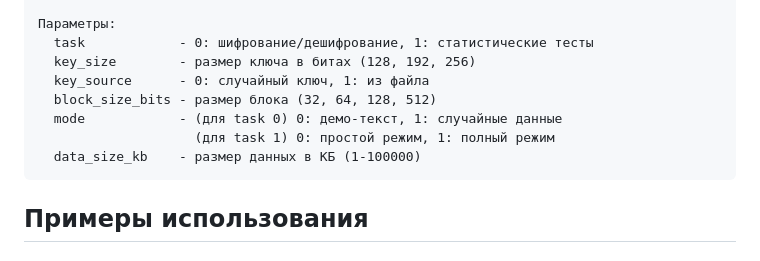
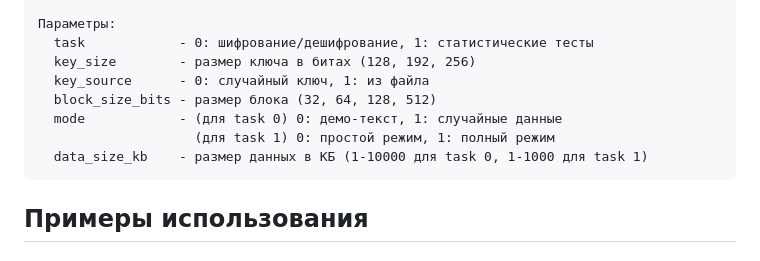
Before and after one commit to elenanea/WBC, a Markdown page: DATA_SIZE_SELECTION_FEATURE.md, the part around the change. Rendered like a GitHub page.

````diff
--- a/DATA_SIZE_SELECTION_FEATURE.md
+++ b/DATA_SIZE_SELECTION_FEATURE.md
@@ -23,7 +23,7 @@
   block_size_bits - размер блока (32, 64, 128, 512)
   mode            - (для task 0) 0: демо-текст, 1: случайные данные
                     (для task 1) 0: простой режим, 1: полный режим
-  data_size_kb    - размер данных в КБ (1-100000)
+  data_size_kb    - размер данных в КБ (1-10000 для task 0, 1-1000 для task 1)
 ```
 
 ## Примеры использования
````
Also changed, not shown: WBC1_ORIGINAL_README.md (+43 -1 lines).
